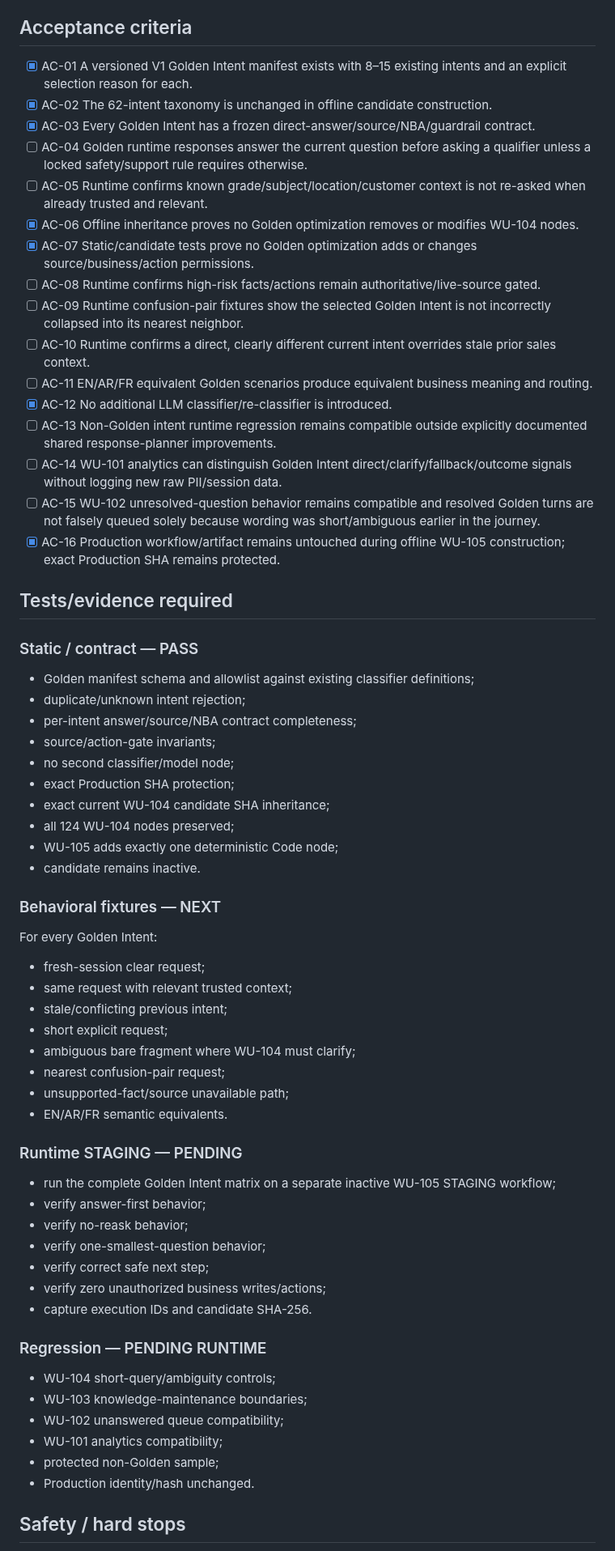
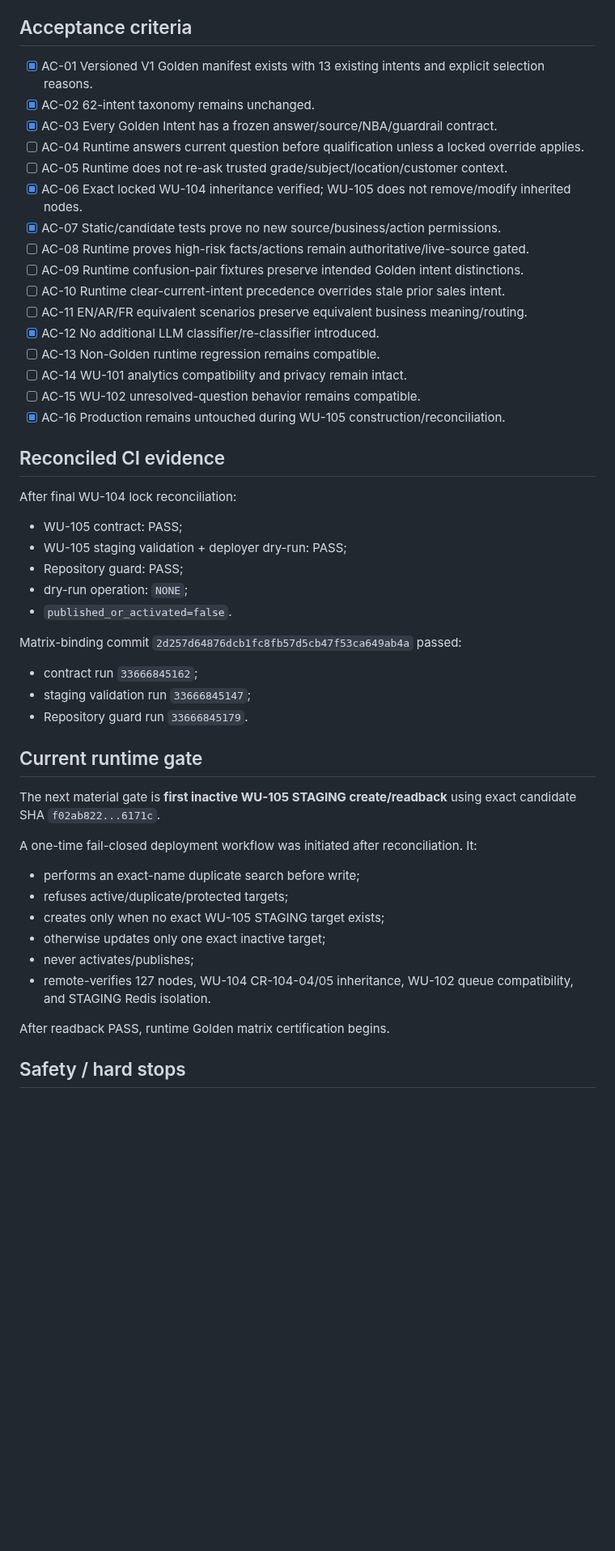
Before and after one commit to SuccessPathMentors/SPM-Sales-AI, a Markdown page: work-units/WU-105.md, the part around one of its changes. Shown at 81% size. Rendered like a GitHub page; blank space fills up the shorter version.

Commit message:
WU-105: record locked WU-104 reconciliation checkpoint

```diff
--- a/work-units/WU-105.md
+++ b/work-units/WU-105.md
@@ -137,61 +121,46 @@ The overlay activates only when `classification.spm_intent` belongs to the froze
 
 ## Acceptance criteria
-- [x] AC-01 A versioned V1 Golden Intent manifest exists with 8–15 existing intents and an explicit selection reason for each.
-- [x] AC-02 The 62-intent taxonomy is unchanged in offline candidate construction.
-- [x] AC-03 Every Golden Intent has a frozen direct-answer/source/NBA/guardrail contract.
-- [ ] AC-04 Golden runtime responses answer the current question before asking a qualifier unless a locked safety/support rule requires otherwise.
-- [ ] AC-05 Runtime confirms known grade/subject/location/customer context is not re-asked when already trusted and relevant.
-- [x] AC-06 Offline inheritance proves no Golden optimization removes or modifies WU-104 nodes.
-- [x] AC-07 Static/candidate tests prove no Golden optimization adds or changes source/business/action permissions.
-- [ ] AC-08 Runtime confirms high-risk facts/actions remain authoritative/live-source gated.
-- [ ] AC-09 Runtime confusion-pair fixtures show the selected Golden Intent is not incorrectly collapsed into its nearest neighbor.
-- [ ] AC-10 Runtime confirms a direct, clearly different current intent overrides stale prior sales context.
-- [ ] AC-11 EN/AR/FR equivalent Golden scenarios produce equivalent business meaning and routing.
-- [x] AC-12 No additional LLM classifier/re-classifier is introduced.
-- [ ] AC-13 Non-Golden intent runtime regression remains compatible outside explicitly documented shared response-planner improvements.
-- [ ] AC-14 WU-101 analytics can distinguish Golden Intent direct/clarify/fallback/outcome signals without logging new raw PII/session data.
-- [ ] AC-15 WU-102 unresolved-question behavior remains compatible and resolved Golden turns are not falsely queued solely because wording was short/ambiguous earlier in the journey.
-- [x] AC-16 Production workflow/artifact remains untouched during offline WU-105 construction; exact Production SHA remains protected.
+- [x] AC-01 Versioned V1 Golden manifest exists with 13 existing intents and explicit selection reasons.
+- [x] AC-02 62-intent taxonomy remains unchanged.
+- [x] AC-03 Every Golden Intent has a frozen answer/source/NBA/guardrail contract.
+- [ ] AC-04 Runtime answers current question before qualification unless a locked override applies.
+- [ ] AC-05 Runtime does not re-ask trusted grade/subject/location/customer context.
+- [x] AC-06 Exact locked WU-104 inheritance verified; WU-105 does not remove/modify inherited nodes.
+- [x] AC-07 Static/candidate tests prove no new source/business/action permissions.
+- [ ] AC-08 Runtime proves high-risk facts/actions remain authoritative/live-source gated.
+- [ ] AC-09 Runtime confusion-pair fixtures preserve intended Golden intent distinctions.
+- [ ] AC-10 Runtime clear-current-intent precedence overrides stale prior sales intent.
+- [ ] AC-11 EN/AR/FR equivalent scenarios preserve equivalent business meaning/routing.
+- [x] AC-12 No additional LLM classifier/re-classifier introduced.
+- [ ] AC-13 Non-Golden runtime regression remains compatible.
+- [ ] AC-14 WU-101 analytics compatibility and privacy remain intact.
+- [ ] AC-15 WU-102 unresolved-question behavior remains compatible.
+- [x] AC-16 Production remains untouched during WU-105 construction/reconciliation.
 
-## Tests/evidence required
-### Static / contract — PASS
-- Golden manifest schema and allowlist against existing classifier definitions;
-- duplicate/unknown intent rejection;
-- per-intent answer/source/NBA contract completeness;
-- source/action-gate invariants;
-- no second classifier/model node;
-- exact Production SHA protection;
-- exact current WU-104 candidate SHA inheritance;
-- all 124 WU-104 nodes preserved;
-- WU-105 adds exactly one deterministic Code node;
-- candidate remains inactive.
+## Reconciled CI evidence
+After final WU-104 lock reconciliation:
+- WU-105 contract: PASS;
+- WU-105 staging validation + deployer dry-run: PASS;
+- Repository guard: PASS;
+- dry-run operation: `NONE`;
+- `published_or_activated=false`.
 
-### Behavioral fixtures — NEXT
-For every Golden Intent:
-- fresh-session clear request;
-- same request with relevant trusted context;
-- stale/conflicting previous intent;
-- short explicit request;
-- ambiguous bare fragment where WU-104 must clarify;
-- nearest confusion-pair request;
-- unsupported-fact/source unavailable path;
-- EN/AR/FR semantic equivalents.
+Matrix-binding commit `2d257d64876dcb1fc8fb57d5cb47f53ca649ab4a` passed:
+- contract run `33666845162`;
+- staging validation run `33666845147`;
+- Repository guard run `33666845179`.
 
-### Runtime STAGING — PENDING
-- run the complete Golden Intent matrix on a separate inactive WU-105 STAGING workflow;
-- verify answer-first behavior;
-- verify no-reask behavior;
-- verify one-smallest-question behavior;
-- verify correct safe next step;
-- verify zero unauthorized business writes/actions;
-- capture execution IDs and candidate SHA-256.
+## Current runtime gate
+The next material gate is **first inactive WU-105 STAGING create/readback** using exact candidate SHA `f02ab822...6171c`.
 
-### Regression — PENDING RUNTIME
-- WU-104 short-query/ambiguity controls;
-- WU-103 knowledge-maintenance boundaries;
-- WU-102 unanswered queue compatibility;
-- WU-101 analytics compatibility;
-- protected non-Golden sample;
-- Production identity/hash unchanged.
+A one-time fail-closed deployment workflow was initiated after reconciliation. It:
+- performs an exact-name duplicate search before write;
+- refuses active/duplicate/protected targets;
+- creates only when no exact WU-105 STAGING target exists;
+- otherwise updates only one exact inactive target;
+- never activates/publishes;
+- remote-verifies 127 nodes, WU-104 CR-104-04/05 inheritance, WU-102 queue compatibility, and STAGING Redis isolation.
+
+After readback PASS, runtime Golden matrix certification begins.
 
 ## Safety / hard stops
```
Also changed, not shown: other parts of work-units/WU-105.md (+83 -121 lines).
